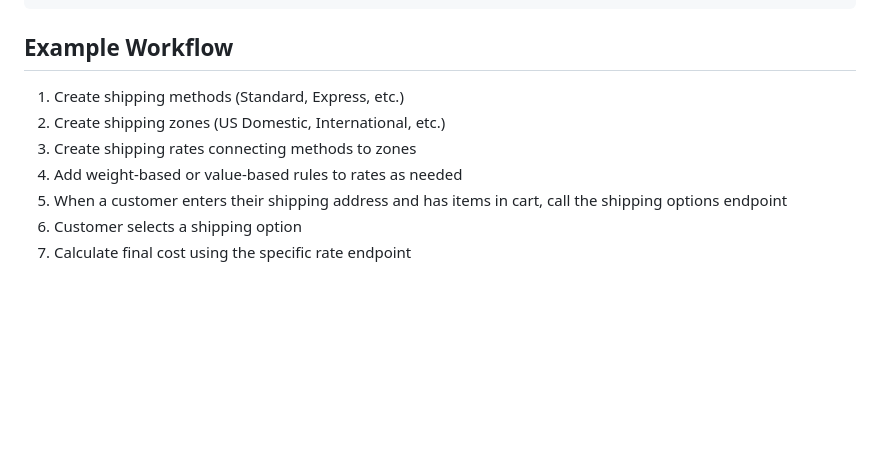
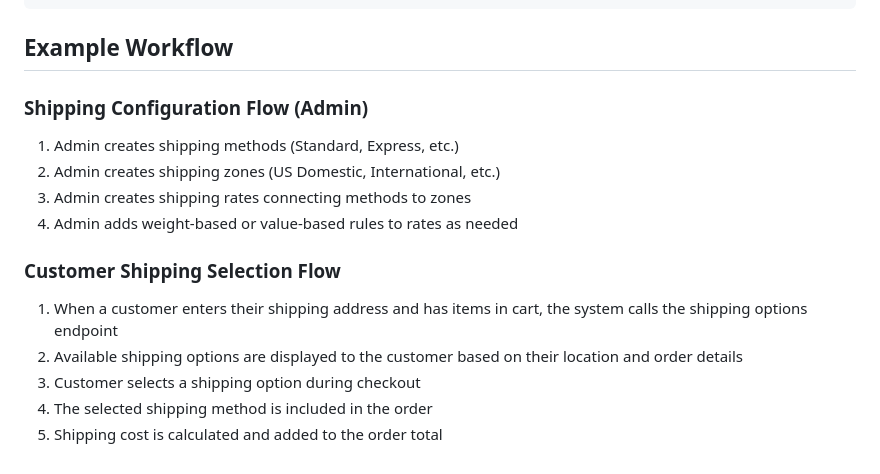
Before and after one commit to gkhaavik/CommercifyGO, a Markdown page: docs/shipping_api_examples.md, the part around the change. Drawn GitHub-style; blank space fills up the shorter version.

```diff
--- a/docs/shipping_api_examples.md
+++ b/docs/shipping_api_examples.md
@@ -209,10 +209,17 @@ Add a value-based rate to an existing shipping rate.
 
 ## Example Workflow
 
-1. Create shipping methods (Standard, Express, etc.)
-2. Create shipping zones (US Domestic, International, etc.)
-3. Create shipping rates connecting methods to zones
-4. Add weight-based or value-based rules to rates as needed
-5. When a customer enters their shipping address and has items in cart, call the shipping options endpoint
-6. Customer selects a shipping option
-7. Calculate final cost using the specific rate endpoint
+### Shipping Configuration Flow (Admin)
+
+1. Admin creates shipping methods (Standard, Express, etc.)
+2. Admin creates shipping zones (US Domestic, International, etc.)
+3. Admin creates shipping rates connecting methods to zones
+4. Admin adds weight-based or value-based rules to rates as needed
+
+### Customer Shipping Selection Flow
+
+1. When a customer enters their shipping address and has items in cart, the system calls the shipping options endpoint
+2. Available shipping options are displayed to the customer based on their location and order details
+3. Customer selects a shipping option during checkout
+4. The selected shipping method is included in the order
+5. Shipping cost is calculated and added to the order total
```
Also changed, not shown: docs/product_api_examples.md (+14 -5 lines), readme.md (+78 -25 lines).
